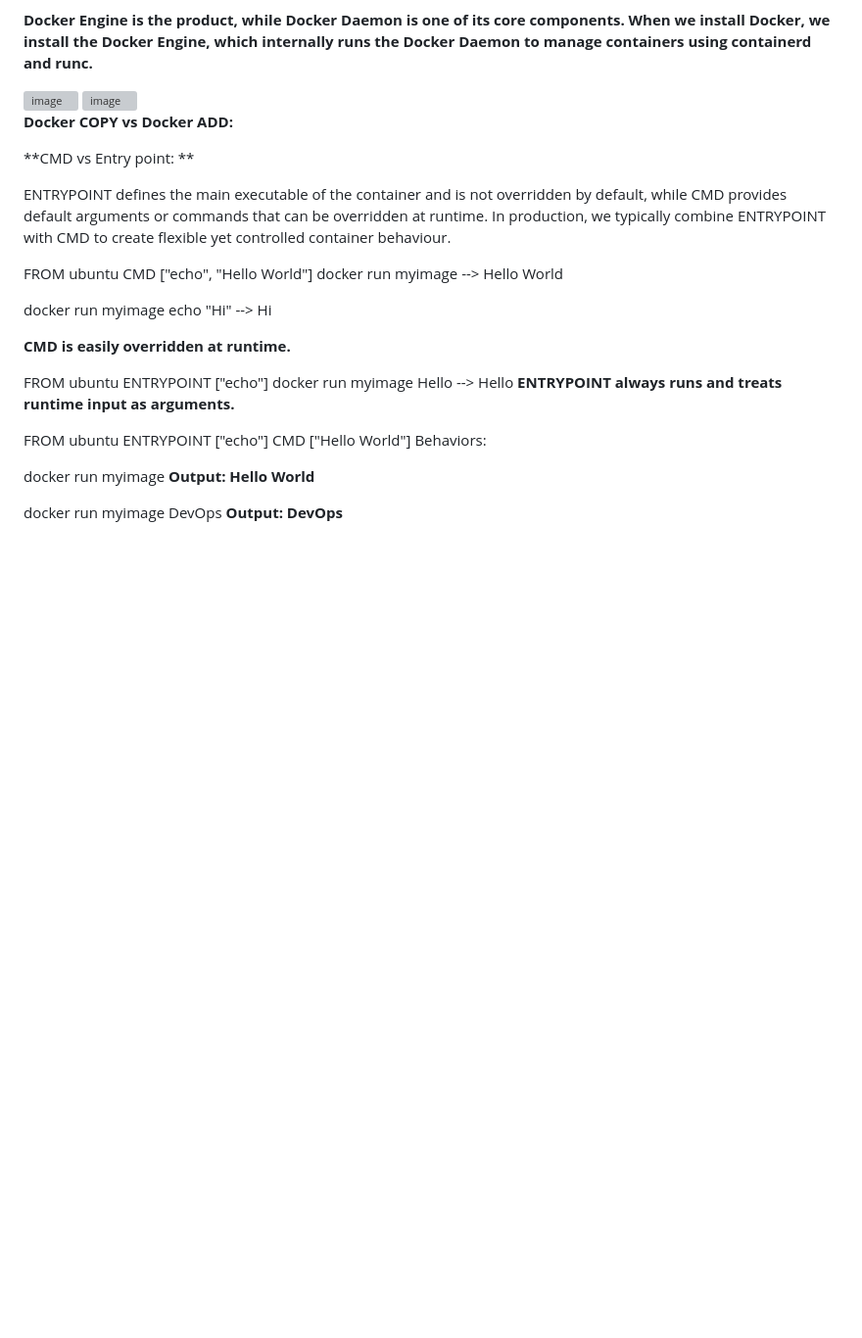
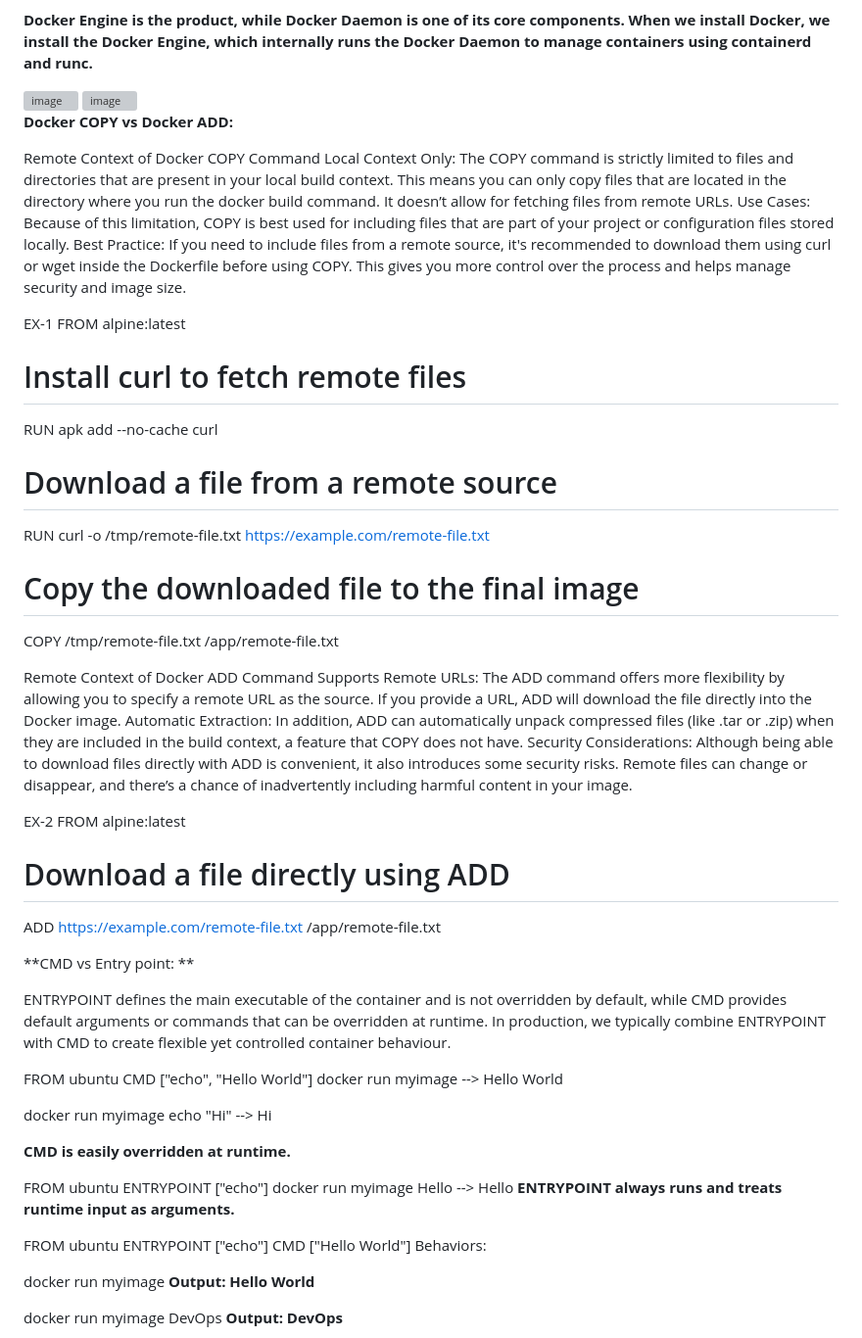
Before and after one commit to ekansh-helloff/DevOps-Notes-Commands, a Markdown page: Docker/Docker.md, the part around the change. Shown at 98% size. GitHub-like rendering; blank space fills up the shorter version; grey boxes are pictures that could not be loaded.

```diff
--- a/Docker/Docker.md
+++ b/Docker/Docker.md
@@ -257,10 +257,31 @@ Talks to registries (pull/push images)
 <img width="800" height="400" alt="image" src="https://github.com/user-attachments/assets/c45e0b0f-4e86-411d-b790-2a3d09241fbe" />
 
 
-
 **Docker COPY vs Docker ADD:**
 
+Remote Context of Docker COPY Command
+Local Context Only: The COPY command is strictly limited to files and directories that are present in your local build context. This means you can only copy files that are located in the directory where you run the docker build command. It doesn’t allow for fetching files from remote URLs.
+Use Cases: Because of this limitation, COPY is best used for including files that are part of your project or configuration files stored locally.
+Best Practice: If you need to include files from a remote source, it's recommended to download them using curl or wget inside the Dockerfile before using COPY. This gives you more control over the process and helps manage security and image size.
 
+EX-1
+FROM alpine:latest
+# Install curl to fetch remote files
+RUN apk add --no-cache curl
+# Download a file from a remote source
+RUN curl -o /tmp/remote-file.txt https://example.com/remote-file.txt
+# Copy the downloaded file to the final image
+COPY /tmp/remote-file.txt /app/remote-file.txt
+
+Remote Context of Docker ADD Command
+Supports Remote URLs: The ADD command offers more flexibility by allowing you to specify a remote URL as the source. If you provide a URL, ADD will download the file directly into the Docker image.
+Automatic Extraction: In addition, ADD can automatically unpack compressed files (like .tar or .zip) when they are included in the build context, a feature that COPY does not have.
+Security Considerations: Although being able to download files directly with ADD is convenient, it also introduces some security risks. Remote files can change or disappear, and there’s a chance of inadvertently including harmful content in your image.
+
+EX-2
+FROM alpine:latest
+# Download a file directly using ADD
+ADD https://example.com/remote-file.txt /app/remote-file.txt
 
 **CMD vs Entry point: **
 
```
